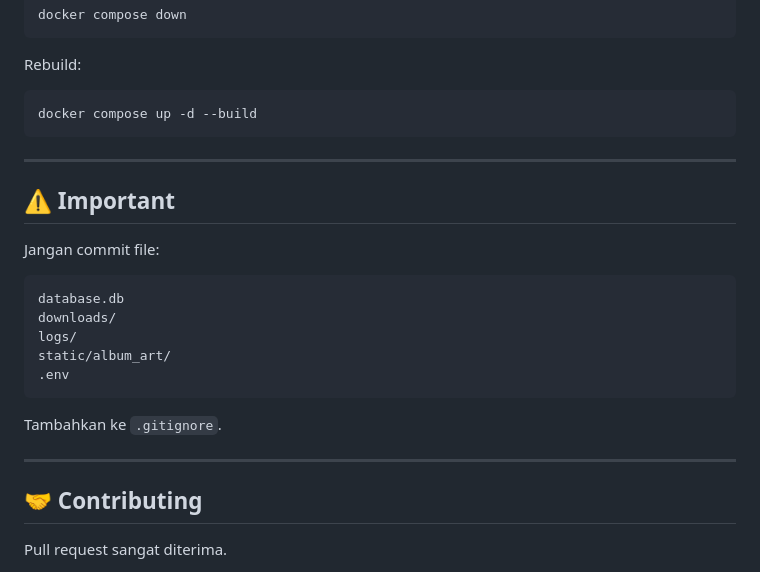
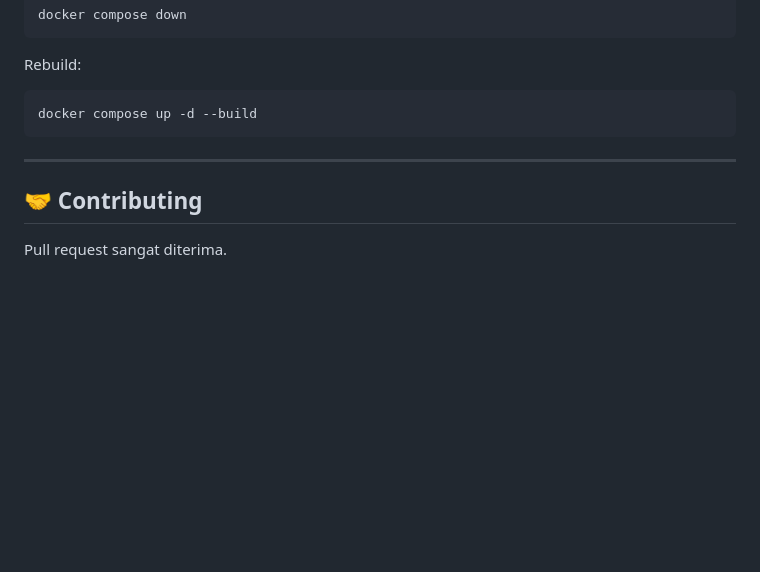
Before and after one commit to Psr354/psr.fm, a Markdown page: README.md, the part around the change. Drawn GitHub-style; blank space fills up the shorter version.

````diff
--- a/README.md
+++ b/README.md
@@ -192,22 +192,6 @@ docker compose up -d --build
 
 ---
 
-## ⚠️ Important
-
-Jangan commit file:
-
-```
-database.db
-downloads/
-logs/
-static/album_art/
-.env
-```
-
-Tambahkan ke `.gitignore`.
-
----
-
 ## 🤝 Contributing
 
 Pull request sangat diterima.
````
